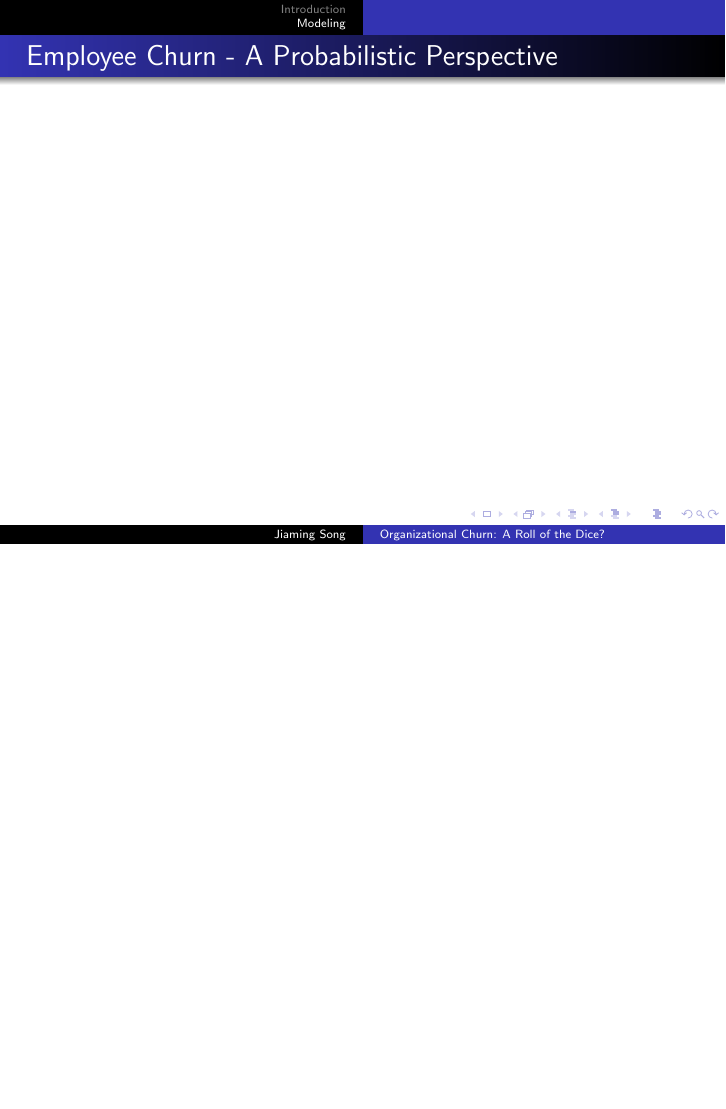
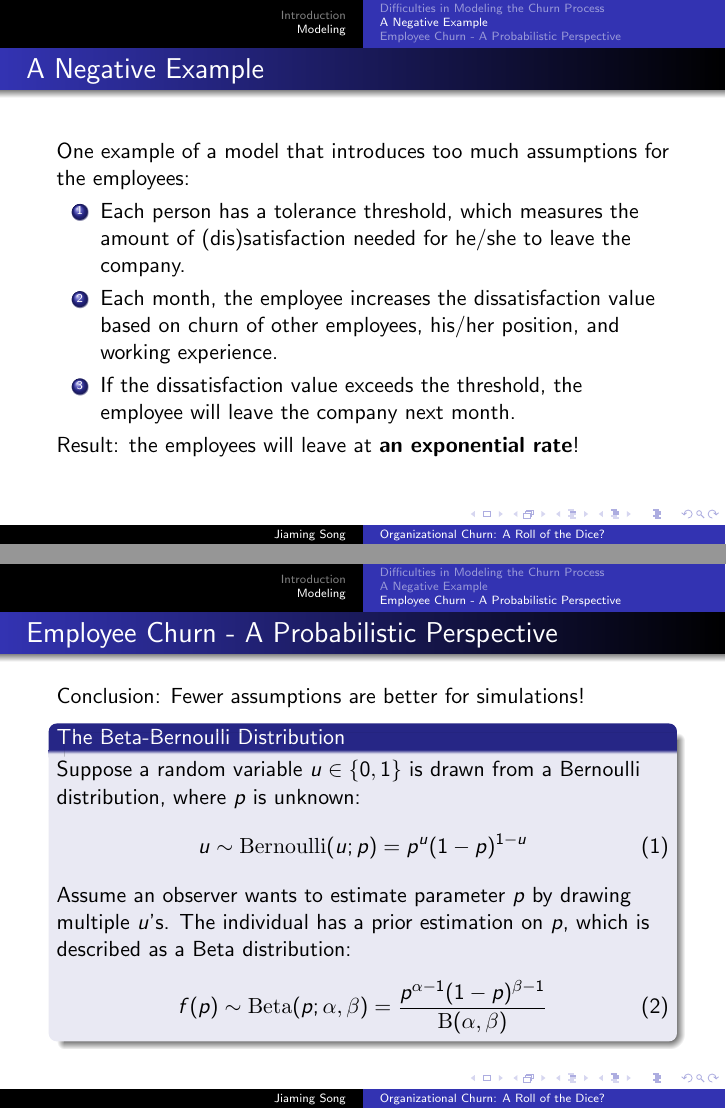
Before and after one commit to afcarl/sfimm15-slides, LaTeX slides (main.tex): page 6 of 11 before the commit and pages 6 and 7 of 12 after it, the two joined at a grey line, the shorter picture padded with empty space. Compiled offline with pdfLaTeX.

Commit message:
Modified subsections, add probabilistic part

```diff
--- a/main.tex
+++ b/main.tex
@@ -174,7 +174,7 @@ Tsinghua University \\ % Your institution for the title page
 %------------------------------------------------
 \section{Modeling}
 %------------------------------------------------
-
+\subsection{Difficulties in Modeling the Churn Process}
 \begin{frame}
 \frametitle{Difficulties in Modeling the Churn Process}
 The churn process in ICM is hard to model because:
@@ -191,12 +191,35 @@ Too many assumptions on the employees introduces latent factors, which require s
 \end{frame}
 
 %------------------------------------------------
+\subsection{A Negative Example}
+\begin{frame}
+\frametitle{A Negative Example}
+One example of a model that introduces too much assumptions for the employees:
+\begin{enumerate}
+\item Each person has a tolerance threshold, which measures the amount of (dis)satisfaction needed for he/she to leave the company.
+\item Each month, the employee increases the dissatisfaction value based on churn of other employees, his/her position, and working experience.
+\item If the dissatisfaction value exceeds the threshold, the employee will leave the company next month.
+\end{enumerate}
+Result: the employees will leave at {\bf an exponential rate}!
+\end{frame}
+\subsection{Employee Churn - A Probabilistic Perspective}
 
 \begin{frame}
 \frametitle{Employee Churn - A Probabilistic Perspective}
+Conclusion: Fewer assumptions are better for simulations!
+\begin{block}{The Beta-Bernoulli Distribution}
+Suppose a random variable $u\in \{0,1\}$ is drawn from a Bernoulli distribution, where $p$ is unknown:
+\begin{equation}
+u \sim \mathrm{Bernoulli}(u;p)=p^u(1-p)^{1-u}
+\end{equation}
+Assume an observer wants to estimate parameter $p$ by drawing multiple $u$'s. The individual has a prior estimation on $p$, which is described as a Beta distribution:
+\begin{equation}
+f(p)\sim \mathrm{Beta}(p;\alpha, \beta) = \frac{p^{\alpha-1}(1-p)^{\beta-1}}{\mathrm{B}(\alpha, \beta)}
+\end{equation}
+\end{block}
+\end{frame}
 
 
-\end{frame}
 
 %------------------------------------------------
 
```
Also changed, not shown: main.tex (8 more changed lines).
